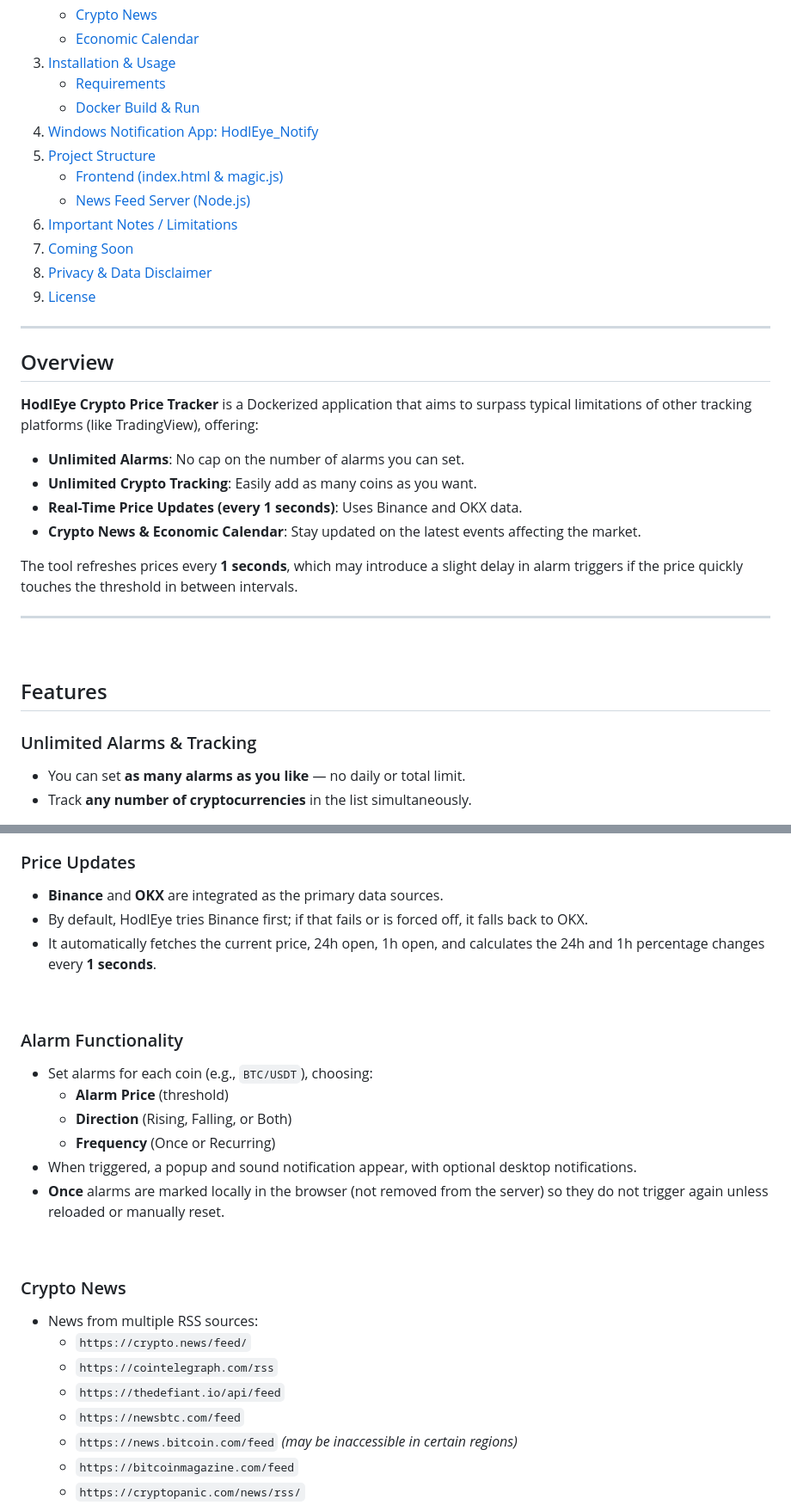
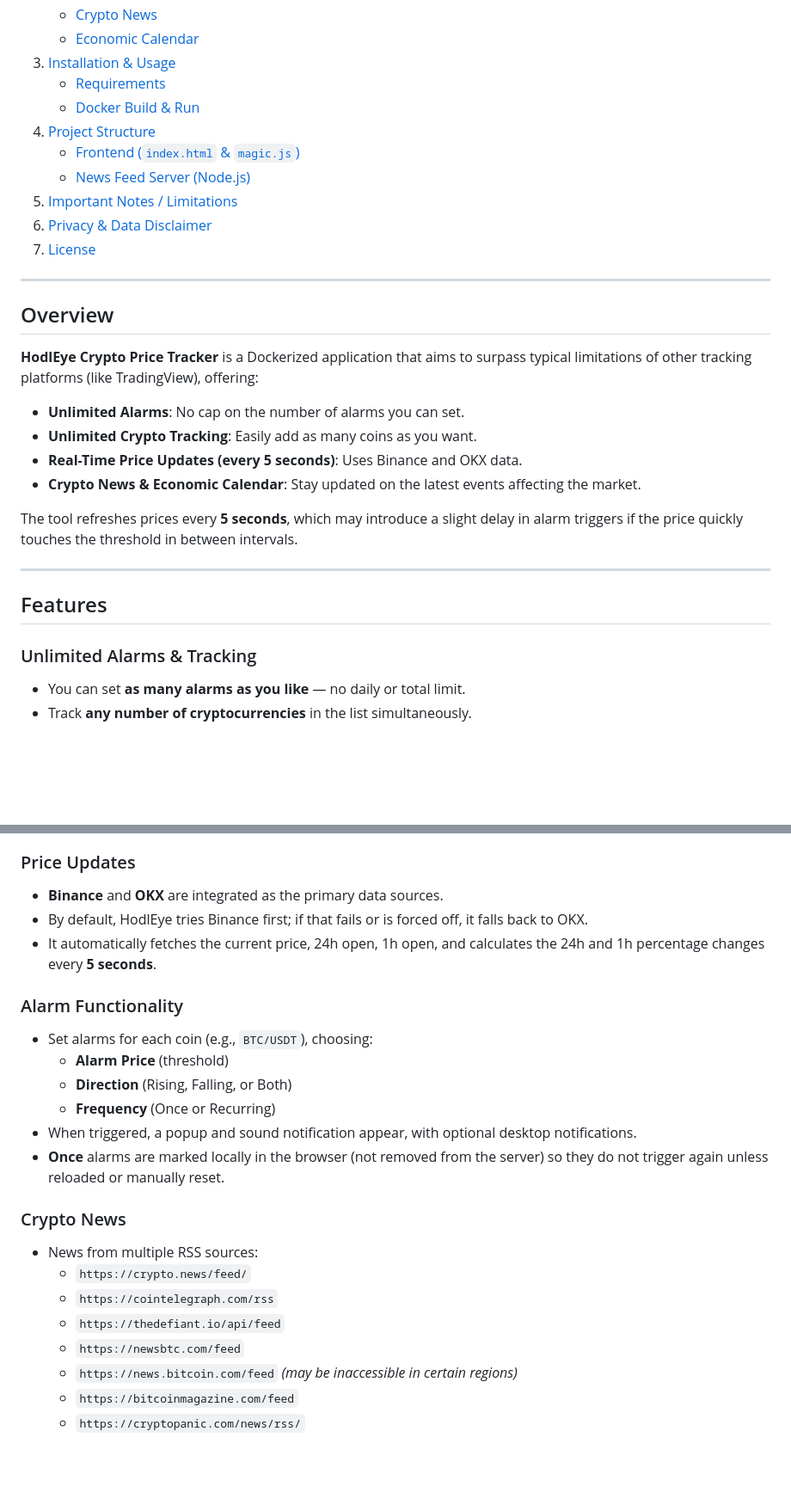
Before and after one commit to Gerald-Ha/HodlEye-Crypto-Price-Tracker, a Markdown page: README.md, 2 parts joined by grey strips. Shown: that part at 86% size. Rendered like a GitHub page; blank space fills up the shorter version.

```diff
--- a/README.md
+++ b/README.md
@@ -18,14 +26,12 @@ A lightweight Docker-based web tool to monitor cryptocurrency prices (via Binanc
 3. [Installation & Usage](#installation--usage)
    - [Requirements](#requirements)
    - [Docker Build & Run](#docker-build--run)
-4. [Windows Notification App: HodlEye_Notify](#windows-notification-app-hodleye_notify)
-5. [Project Structure](#project-structure)
-   - [Frontend (index.html & magic.js)](#frontend-indexhtml--magicjs)
+4. [Project Structure](#project-structure)
+   - [Frontend (`index.html` & `magic.js`)](#frontend-indexhtml--magicjs)
    - [News Feed Server (Node.js)](#news-feed-server-nodejs)
-6. [Important Notes / Limitations](#important-notes--limitations)
-7. [Coming Soon](#coming-soon)
-8. [Privacy & Data Disclaimer](#privacy--data-disclaimer)
-9. [License](#license)
+5. [Important Notes / Limitations](#important-notes--limitations)
+6. [Privacy & Data Disclaimer](#privacy--data-disclaimer)
+7. [License](#license)
 
 ---
 
@@ -35,18 +41,16 @@ A lightweight Docker-based web tool to monitor cryptocurrency prices (via Binanc
 
 - **Unlimited Alarms**: No cap on the number of alarms you can set.
 - **Unlimited Crypto Tracking**: Easily add as many coins as you want.
-- **Real-Time Price Updates (every 1 seconds)**: Uses Binance and OKX data.
+- **Real-Time Price Updates (every 5 seconds)**: Uses Binance and OKX data.
 - **Crypto News & Economic Calendar**: Stay updated on the latest events affecting the market.
 
-The tool refreshes prices every **1 seconds**, which may introduce a slight delay in alarm triggers if the price quickly touches the threshold in between intervals.
+The tool refreshes prices every **5 seconds**, which may introduce a slight delay in alarm triggers if the price quickly touches the threshold in between intervals.
 
 ---
-&nbsp;
 
 ## Features
 
 ### Unlimited Alarms & Tracking
-
 - You can set **as many alarms as you like** — no daily or total limit.
 - Track **any number of cryptocurrencies** in the list simultaneously.
 
@@ -57,13 +57,9 @@ The tool refreshes prices every **1 seconds**, which may introduce a slight dela
 ### Price Updates
-
 - **Binance** and **OKX** are integrated as the primary data sources.
 - By default, HodlEye tries Binance first; if that fails or is forced off, it falls back to OKX.
-- It automatically fetches the current price, 24h open, 1h open, and calculates the 24h and 1h percentage changes every **1 seconds**.
-
-&nbsp;
+- It automatically fetches the current price, 24h open, 1h open, and calculates the 24h and 1h percentage changes every **5 seconds**.
 
 ### Alarm Functionality
-
 - Set alarms for each coin (e.g., `BTC/USDT`), choosing:
   - **Alarm Price** (threshold)
   - **Direction** (Rising, Falling, or Both)
@@ -71,16 +67,13 @@ The tool refreshes prices every **1 seconds**, which may introduce a slight dela
 - When triggered, a popup and sound notification appear, with optional desktop notifications.
 - **Once** alarms are marked locally in the browser (not removed from the server) so they do not trigger again unless reloaded or manually reset.
 
-&nbsp;
-
 ### Crypto News
-
 - News from multiple RSS sources:
   - `https://crypto.news/feed/`
   - `https://cointelegraph.com/rss`
   - `https://thedefiant.io/api/feed`
   - `https://newsbtc.com/feed`
-  - `https://news.bitcoin.com/feed` _(may be inaccessible in certain regions)_
+  - `https://news.bitcoin.com/feed` *(may be inaccessible in certain regions)*
   - `https://bitcoinmagazine.com/feed`
   - `https://cryptopanic.com/news/rss/`
   - `https://decrypt.co/feed`
```
Also changed, not shown: other parts of README.md (+25 -97 lines).
